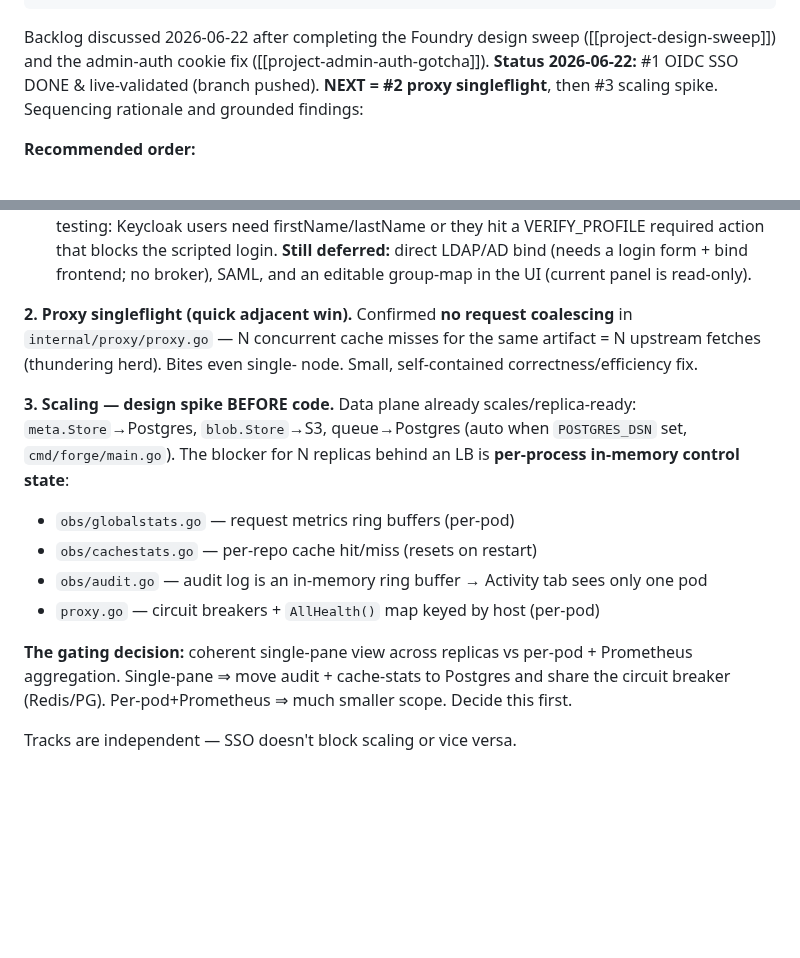
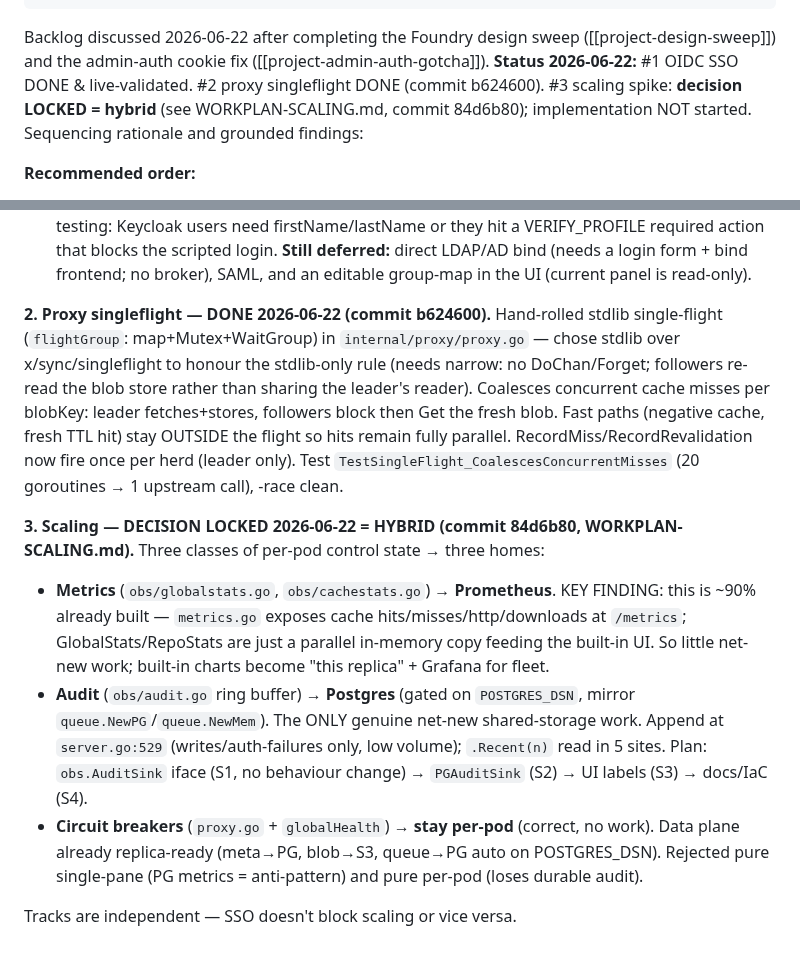
Before and after one commit to gkroken/forge, a Markdown page: memory/project_next_steps.md, 2 parts joined by grey strips. Rendered like a GitHub page; blank space fills up the shorter version.

Commit message:
memory: mark proxy singleflight done, lock hybrid scaling decision
Co-Authored-By: Claude Opus 4.8 <noreply@anthropic.com>

```diff
--- a/memory/project_next_steps.md
+++ b/memory/project_next_steps.md
@@ -7,8 +7,9 @@ metadata:
 
 Backlog discussed 2026-06-22 after completing the Foundry design sweep
 ([[project-design-sweep]]) and the admin-auth cookie fix ([[project-admin-auth-gotcha]]).
-**Status 2026-06-22:** #1 OIDC SSO DONE & live-validated (branch pushed). **NEXT = #2
-proxy singleflight**, then #3 scaling spike. Sequencing rationale and grounded findings:
+**Status 2026-06-22:** #1 OIDC SSO DONE & live-validated. #2 proxy singleflight DONE
+(commit b624600). #3 scaling spike: **decision LOCKED = hybrid** (see WORKPLAN-SCALING.md,
+commit 84d6b80); implementation NOT started. Sequencing rationale and grounded findings:
 
 **Recommended order:**
 
@@ -37,22 +38,30 @@ scripted login.
 **Still deferred:** direct LDAP/AD bind (needs a login form + bind frontend; no broker),
 SAML, and an editable group-map in the UI (current panel is read-only).
 
-**2. Proxy singleflight (quick adjacent win).**
-Confirmed **no request coalescing** in `internal/proxy/proxy.go` — N concurrent cache
-misses for the same artifact = N upstream fetches (thundering herd). Bites even single-
-node. Small, self-contained correctness/efficiency fix.
+**2. Proxy singleflight — DONE 2026-06-22 (commit b624600).**
+Hand-rolled stdlib single-flight (`flightGroup`: map+Mutex+WaitGroup) in
+`internal/proxy/proxy.go` — chose stdlib over x/sync/singleflight to honour the
+stdlib-only rule (needs narrow: no DoChan/Forget; followers re-read the blob store
+rather than sharing the leader's reader). Coalesces concurrent cache misses per blobKey:
+leader fetches+stores, followers block then Get the fresh blob. Fast paths (negative
+cache, fresh TTL hit) stay OUTSIDE the flight so hits remain fully parallel.
+RecordMiss/RecordRevalidation now fire once per herd (leader only). Test
+`TestSingleFlight_CoalescesConcurrentMisses` (20 goroutines → 1 upstream call), -race clean.
 
-**3. Scaling — design spike BEFORE code.**
-Data plane already scales/replica-ready: `meta.Store`→Postgres, `blob.Store`→S3,
-queue→Postgres (auto when `POSTGRES_DSN` set, `cmd/forge/main.go`). The blocker for N
-replicas behind an LB is **per-process in-memory control state**:
-- `obs/globalstats.go` — request metrics ring buffers (per-pod)
-- `obs/cachestats.go` — per-repo cache hit/miss (resets on restart)
-- `obs/audit.go` — audit log is an in-memory ring buffer → Activity tab sees only one pod
-- `proxy.go` — circuit breakers + `AllHealth()` map keyed by host (per-pod)
-
-**The gating decision:** coherent single-pane view across replicas vs per-pod +
-Prometheus aggregation. Single-pane ⇒ move audit + cache-stats to Postgres and share the
-circuit breaker (Redis/PG). Per-pod+Prometheus ⇒ much smaller scope. Decide this first.
+**3. Scaling — DECISION LOCKED 2026-06-22 = HYBRID (commit 84d6b80, WORKPLAN-SCALING.md).**
+Three classes of per-pod control state → three homes:
+- **Metrics** (`obs/globalstats.go`, `obs/cachestats.go`) → **Prometheus**. KEY FINDING:
+  this is ~90% already built — `metrics.go` exposes cache hits/misses/http/downloads at
+  `/metrics`; GlobalStats/RepoStats are just a parallel in-memory copy feeding the
+  built-in UI. So little net-new work; built-in charts become "this replica" + Grafana
+  for fleet.
+- **Audit** (`obs/audit.go` ring buffer) → **Postgres** (gated on `POSTGRES_DSN`, mirror
+  `queue.NewPG`/`queue.NewMem`). The ONLY genuine net-new shared-storage work. Append at
+  `server.go:529` (writes/auth-failures only, low volume); `.Recent(n)` read in 5 sites.
+  Plan: `obs.AuditSink` iface (S1, no behaviour change) → `PGAuditSink` (S2) → UI labels
+  (S3) → docs/IaC (S4).
+- **Circuit breakers** (`proxy.go` + `globalHealth`) → **stay per-pod** (correct, no work).
+Data plane already replica-ready (meta→PG, blob→S3, queue→PG auto on POSTGRES_DSN).
+Rejected pure single-pane (PG metrics = anti-pattern) and pure per-pod (loses durable audit).
 
 Tracks are independent — SSO doesn't block scaling or vice versa.
```
